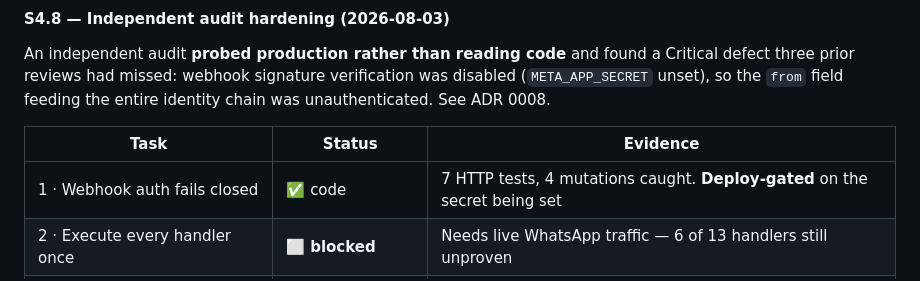
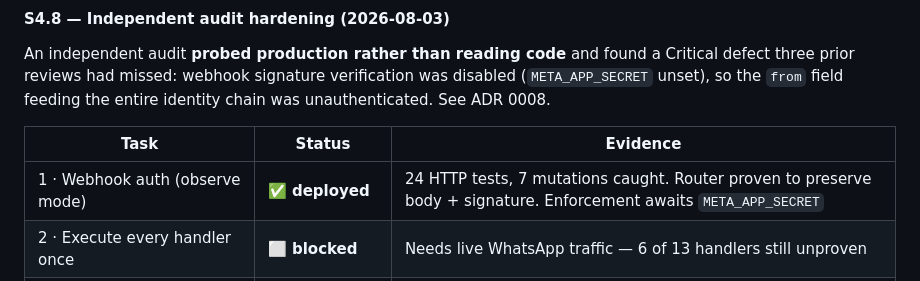
Before and after one commit to raviraj10590/asthra-digitech-frontend, a Markdown page: docs/PROGRESS.md, the part around the change. Drawn GitHub-style.

```diff
--- a/docs/PROGRESS.md
+++ b/docs/PROGRESS.md
@@ -499,7 +499,7 @@ identity chain was unauthenticated. See ADR 0008.
 
 | Task | Status | Evidence |
 |---|---|---|
-| 1 · Webhook auth fails closed | ✅ code | 7 HTTP tests, 4 mutations caught. **Deploy-gated** on the secret being set |
+| 1 · Webhook auth (observe mode) | ✅ **deployed** | 24 HTTP tests, 7 mutations caught. Router proven to preserve body + signature. Enforcement awaits `META_APP_SECRET` |
 | 2 · Execute every handler once | ⬜ **blocked** | Needs live WhatsApp traffic — 6 of 13 handlers still unproven |
 | 3 · Replay OWNER/STAFF/CLIENT | ⬜ **blocked** | Needs live traffic; 32 records span 1 role |
 | 4 · Explicit maxDuration | ✅ | 30 s via `builds[].config`; 4 tests |
```
Also changed, not shown: docs/adr/0008-webhook-auth-fails-closed.md (+28 -0 lines).
